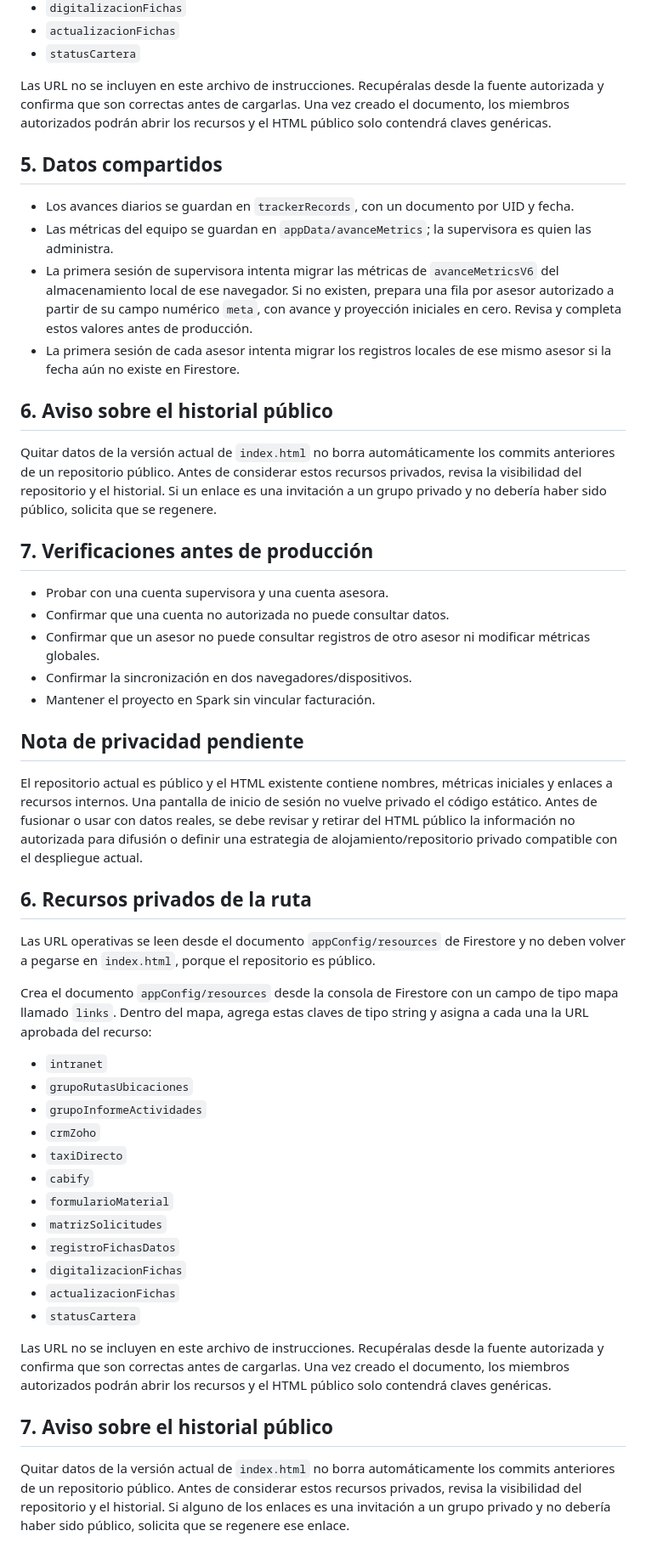
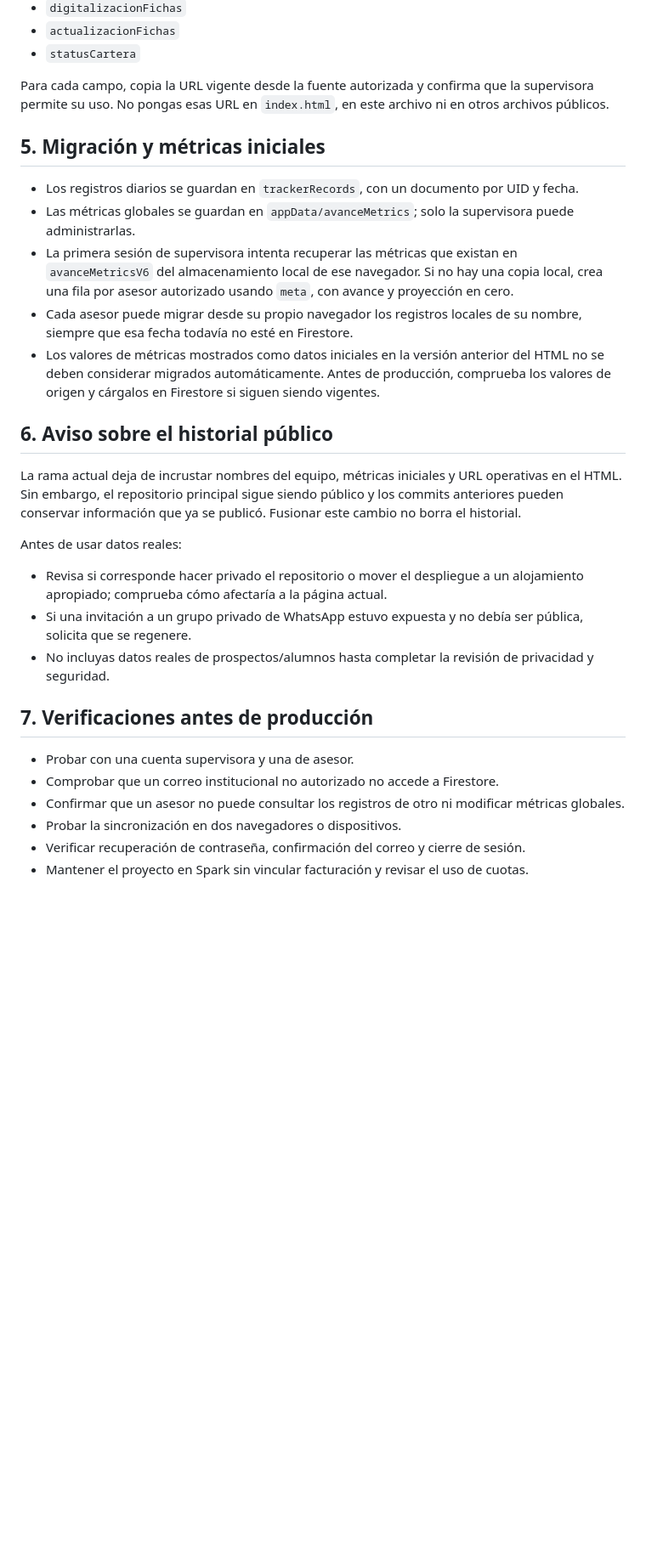
Before and after one commit to SOMERITO/Ruta-Prospecci-n, a Markdown page: FIREBASE_SETUP.md, the part around one of its changes. Shown at 85% size. GitHub-like rendering; blank space fills up the shorter version.

```diff
--- a/FIREBASE_SETUP.md
+++ b/FIREBASE_SETUP.md
@@ -56,53 +59,30 @@ Crea el documento `appConfig/resources` desde la consola de Firestore con un cam
 - `actualizacionFichas`
 - `statusCartera`
 
-Las URL no se incluyen en este archivo de instrucciones. Recupéralas desde la fuente autorizada y confirma que son correctas antes de cargarlas. Una vez creado el documento, los miembros autorizados podrán abrir los recursos y el HTML público solo contendrá claves genéricas.
+Para cada campo, copia la URL vigente desde la fuente autorizada y confirma que la supervisora permite su uso. No pongas esas URL en `index.html`, en este archivo ni en otros archivos públicos.
 
-## 5. Datos compartidos
+## 5. Migración y métricas iniciales
 
-- Los avances diarios se guardan en `trackerRecords`, con un documento por UID y fecha.
-- Las métricas del equipo se guardan en `appData/avanceMetrics`; la supervisora es quien las administra.
-- La primera sesión de supervisora intenta migrar las métricas de `avanceMetricsV6` del almacenamiento local de ese navegador. Si no existen, prepara una fila por asesor autorizado a partir de su campo numérico `meta`, con avance y proyección iniciales en cero. Revisa y completa estos valores antes de producción.
-- La primera sesión de cada asesor intenta migrar los registros locales de ese mismo asesor si la fecha aún no existe en Firestore.
+- Los registros diarios se guardan en `trackerRecords`, con un documento por UID y fecha.
+- Las métricas globales se guardan en `appData/avanceMetrics`; solo la supervisora puede administrarlas.
+- La primera sesión de supervisora intenta recuperar las métricas que existan en `avanceMetricsV6` del almacenamiento local de ese navegador. Si no hay una copia local, crea una fila por asesor autorizado usando `meta`, con avance y proyección en cero.
+- Cada asesor puede migrar desde su propio navegador los registros locales de su nombre, siempre que esa fecha todavía no esté en Firestore.
+- Los valores de métricas mostrados como datos iniciales en la versión anterior del HTML no se deben considerar migrados automáticamente. Antes de producción, comprueba los valores de origen y cárgalos en Firestore si siguen siendo vigentes.
 
 ## 6. Aviso sobre el historial público
 
-Quitar datos de la versión actual de `index.html` no borra automáticamente los commits anteriores de un repositorio público. Antes de considerar estos recursos privados, revisa la visibilidad del repositorio y el historial. Si un enlace es una invitación a un grupo privado y no debería haber sido público, solicita que se regenere.
+La rama actual deja de incrustar nombres del equipo, métricas iniciales y URL operativas en el HTML. Sin embargo, el repositorio principal sigue siendo público y los commits anteriores pueden conservar información que ya se publicó. Fusionar este cambio no borra el historial.
+
+Antes de usar datos reales:
+- Revisa si corresponde hacer privado el repositorio o mover el despliegue a un alojamiento apropiado; comprueba cómo afectaría a la página actual.
+- Si una invitación a un grupo privado de WhatsApp estuvo expuesta y no debía ser pública, solicita que se regenere.
+- No incluyas datos reales de prospectos/alumnos hasta completar la revisión de privacidad y seguridad.
 
 ## 7. Verificaciones antes de producción
 
-- Probar con una cuenta supervisora y una cuenta asesora.
-- Confirmar que una cuenta no autorizada no puede consultar datos.
-- Confirmar que un asesor no puede consultar registros de otro asesor ni modificar métricas globales.
-- Confirmar la sincronización en dos navegadores/dispositivos.
-- Mantener el proyecto en Spark sin vincular facturación.
-
-## Nota de privacidad pendiente
-
-El repositorio actual es público y el HTML existente contiene nombres, métricas iniciales y enlaces a recursos internos. Una pantalla de inicio de sesión no vuelve privado el código estático. Antes de fusionar o usar con datos reales, se debe revisar y retirar del HTML público la información no autorizada para difusión o definir una estrategia de alojamiento/repositorio privado compatible con el despliegue actual.
-
-
-## 6. Recursos privados de la ruta
-
-Las URL operativas se leen desde el documento `appConfig/resources` de Firestore y no deben volver a pegarse en `index.html`, porque el repositorio es público.
-
-Crea el documento `appConfig/resources` desde la consola de Firestore con un campo de tipo mapa llamado `links`. Dentro del mapa, agrega estas claves de tipo string y asigna a cada una la URL aprobada del recurso:
-
-- `intranet`
-- `grupoRutasUbicaciones`
-- `grupoInformeActividades`
-- `crmZoho`
-- `taxiDirecto`
-- `cabify`
-- `formularioMaterial`
-- `matrizSolicitudes`
-- `registroFichasDatos`
-- `digitalizacionFichas`
-- `actualizacionFichas`
-- `statusCartera`
-
-Las URL no se incluyen en este archivo de instrucciones. Recupéralas desde la fuente autorizada y confirma que son correctas antes de cargarlas. Una vez creado el documento, los miembros autorizados podrán abrir los recursos y el HTML público solo contendrá claves genéricas.
-
-## 7. Aviso sobre el historial público
-
-Quitar datos de la versión actual de `index.html` no borra automáticamente los commits anteriores de un repositorio público. Antes de considerar estos recursos privados, revisa la visibilidad del repositorio y el historial. Si alguno de los enlaces es una invitación a un grupo privado y no debería haber sido público, solicita que se regenere ese enlace.
+- Probar con una cuenta supervisora y una de asesor.
+- Comprobar que un correo institucional no autorizado no accede a Firestore.
+- Confirmar que un asesor no puede consultar los registros de otro ni modificar métricas globales.
+- Probar la sincronización en dos navegadores o dispositivos.
+- Verificar recuperación de contraseña, confirmación del correo y cierre de sesión.
+- Mantener el proyecto en Spark sin vincular facturación y revisar el uso de cuotas.
```
Also changed, not shown: other parts of FIREBASE_SETUP.md (+28 -25 lines).
